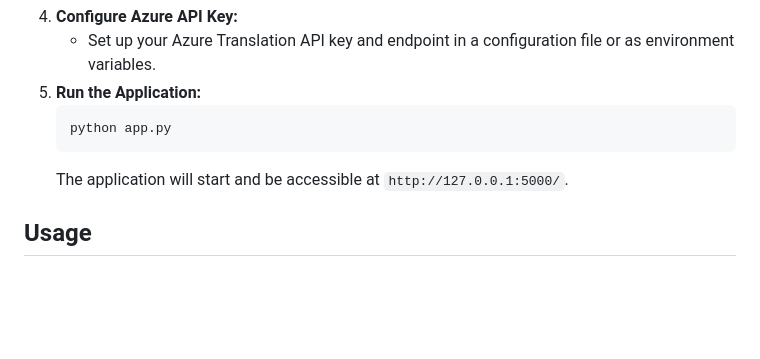
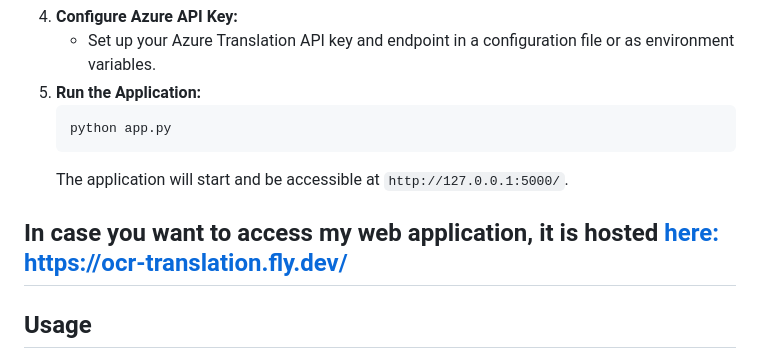
Before and after one commit to pedromussi1/OCRtranslator_Web, a Markdown page: README.md, the part around the change. Drawn GitHub-style; blank space fills up the shorter version.

```diff
--- a/README.md
+++ b/README.md
@@ -52,6 +52,8 @@ source .venv/bin/activate  # On Windows, use `.venv\Scripts\activate`</code></pr
     </li>
 </ol>
 
+<h2>In case you want to access my web application, it is hosted <a href="https://ocr-translation.fly.dev/">here: https://ocr-translation.fly.dev/</a></h2>
+
 <h2>Usage</h2>
 <ol>
     <li>Open the application in your web browser.</li>
```
